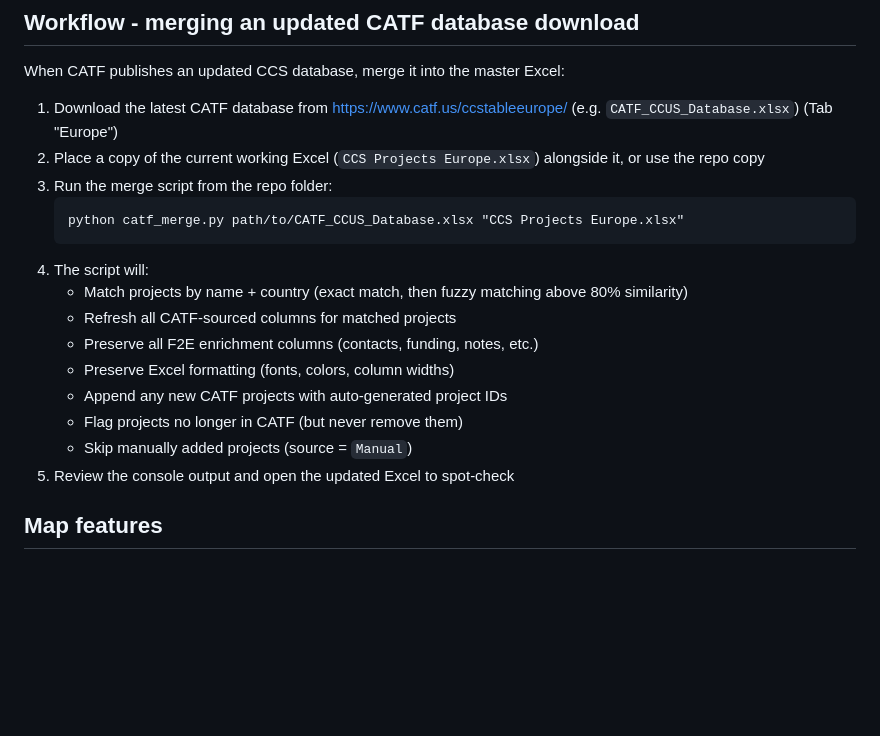
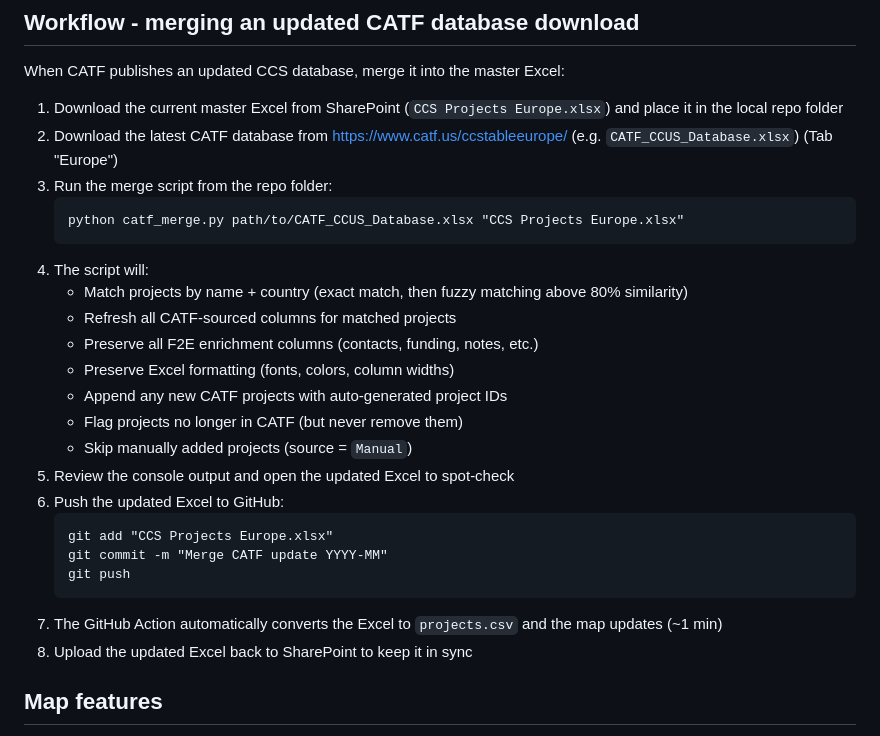
Before and after one commit to seb-hm/ccs-map, a Markdown page: README.md, the part around the change. Rendered like a GitHub page; blank space fills up the shorter version.

Commit message:
Update CATF merge workflow in README

````diff
--- a/README.md
+++ b/README.md
@@ -44,8 +44,8 @@ The master database lives on SharePoint as `CCS Projects Europe.xlsx`. To update
 
 When CATF publishes an updated CCS database, merge it into the master Excel:
 
-1. Download the latest CATF database from https://www.catf.us/ccstableeurope/ (e.g. `CATF_CCUS_Database.xlsx`) (Tab "Europe")
-2. Place a copy of the current working Excel (`CCS Projects Europe.xlsx`) alongside it, or use the repo copy
+1. Download the current master Excel from SharePoint (`CCS Projects Europe.xlsx`) and place it in the local repo folder
+2. Download the latest CATF database from https://www.catf.us/ccstableeurope/ (e.g. `CATF_CCUS_Database.xlsx`) (Tab "Europe")
 3. Run the merge script from the repo folder:
    ```
    python catf_merge.py path/to/CATF_CCUS_Database.xlsx "CCS Projects Europe.xlsx"
@@ -59,6 +59,14 @@ When CATF publishes an updated CCS database, merge it into the master Excel:
    - Flag projects no longer in CATF (but never remove them)
    - Skip manually added projects (source = `Manual`)
 5. Review the console output and open the updated Excel to spot-check
+6. Push the updated Excel to GitHub:
+   ```
+   git add "CCS Projects Europe.xlsx"
+   git commit -m "Merge CATF update YYYY-MM"
+   git push
+   ```
+7. The GitHub Action automatically converts the Excel to `projects.csv` and the map updates (~1 min)
+8. Upload the updated Excel back to SharePoint to keep it in sync
 
 
 ## Map features
````
